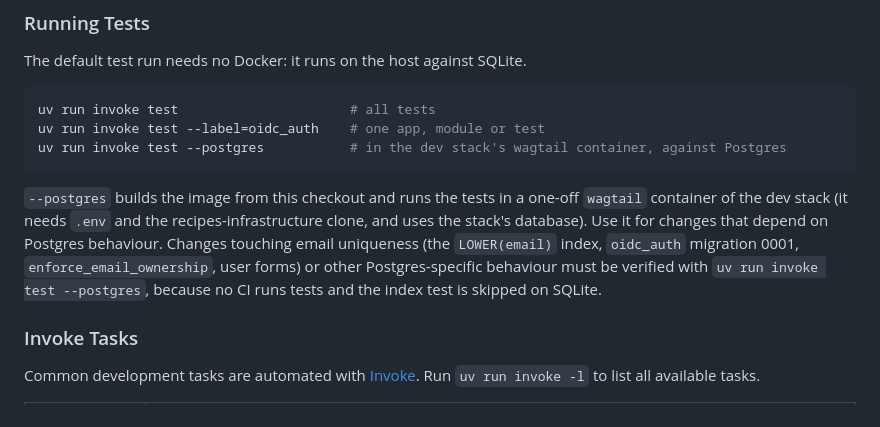
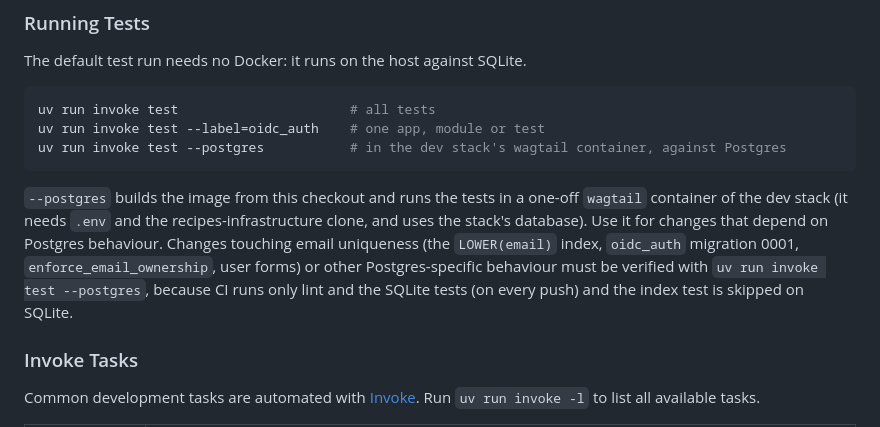
Before and after one commit to globz-eu/recipes-cms, a Markdown page: README.md, the part around the change. Drawn GitHub-style.

Commit message:
Document CI lint and tests

````diff
--- a/README.md
+++ b/README.md
@@ -262,7 +262,7 @@ uv run invoke test --label=oidc_auth    # one app, module or test
 uv run invoke test --postgres           # in the dev stack's wagtail container, against Postgres
 ```
 
-`--postgres` builds the image from this checkout and runs the tests in a one-off `wagtail` container of the dev stack (it needs `.env` and the recipes-infrastructure clone, and uses the stack's database). Use it for changes that depend on Postgres behaviour. Changes touching email uniqueness (the `LOWER(email)` index, `oidc_auth` migration 0001, `enforce_email_ownership`, user forms) or other Postgres-specific behaviour must be verified with `uv run invoke test --postgres`, because no CI runs tests and the index test is skipped on SQLite.
+`--postgres` builds the image from this checkout and runs the tests in a one-off `wagtail` container of the dev stack (it needs `.env` and the recipes-infrastructure clone, and uses the stack's database). Use it for changes that depend on Postgres behaviour. Changes touching email uniqueness (the `LOWER(email)` index, `oidc_auth` migration 0001, `enforce_email_ownership`, user forms) or other Postgres-specific behaviour must be verified with `uv run invoke test --postgres`, because CI runs only lint and the SQLite tests (on every push) and the index test is skipped on SQLite.
 
 ### Invoke Tasks
 
````
Also changed, not shown: CLAUDE.md (+1 -1 lines).
